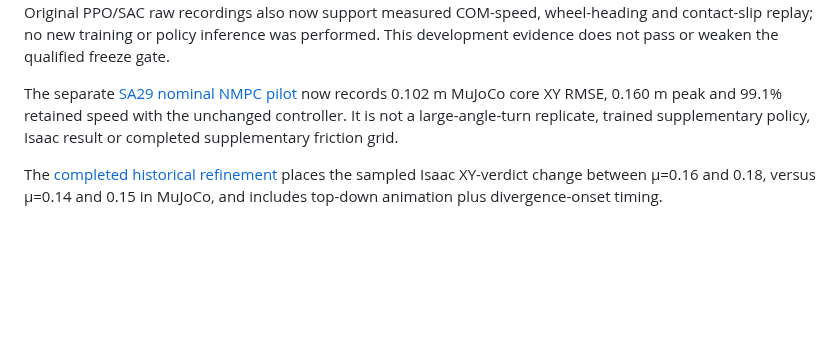
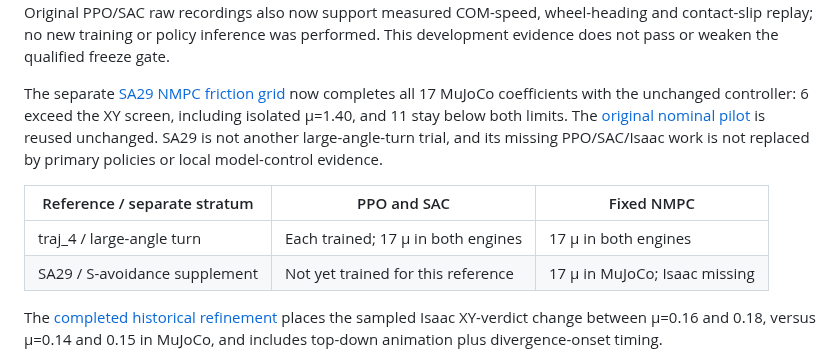
Before and after one commit to Shukashuki/tron1-sliding-analysis, a Markdown page: README.md, the part around the change. Drawn GitHub-style; blank space fills up the shorter version.

Commit message:
Publish separate SA29 fixed NMPC 17-point MuJoCo friction grid

```diff
--- a/README.md
+++ b/README.md
@@ -58,10 +58,17 @@ Original PPO/SAC raw recordings also now support measured COM-speed, wheel-headi
 and contact-slip replay; no new training or policy inference was performed.
 This development evidence does not pass or weaken the qualified freeze gate.
 
-The separate [SA29 nominal NMPC pilot](results/2026-10-16-sa29-nmpc-pilot.md)
-now records 0.102 m MuJoCo core XY RMSE, 0.160 m peak and 99.1% retained speed
-with the unchanged controller. It is not a large-angle-turn replicate, trained
-supplementary policy, Isaac result or completed supplementary friction grid.
+The separate [SA29 NMPC friction grid](results/2026-10-16-sa29-nmpc-friction-development.md)
+now completes all 17 MuJoCo coefficients with the unchanged controller: 6 exceed
+the XY screen, including isolated μ=1.40, and 11 stay below both limits. The
+[original nominal pilot](results/2026-10-16-sa29-nmpc-pilot.md) is reused unchanged.
+SA29 is not another large-angle-turn trial, and its missing PPO/SAC/Isaac work
+is not replaced by primary policies or local model-control evidence.
+
+| Reference / separate stratum | PPO and SAC | Fixed NMPC |
+| --- | --- | --- |
+| traj_4 / large-angle turn | Each trained; 17 μ in both engines | 17 μ in both engines |
+| SA29 / S-avoidance supplement | Not yet trained for this reference | 17 μ in MuJoCo; Isaac missing |
 
 The [completed historical refinement](results/2026-10-15-car-sim2sim-boundary.md) places
 the sampled Isaac XY-verdict change between µ=0.16 and 0.18, versus µ=0.14 and
```
Also changed, not shown: results/2026-10-16-sa29-nmpc-friction-development.md (added, +129 -0 lines), results/nmpc_sa29_friction_development_20261016_v1/topdown.png (added), 5 other files.
